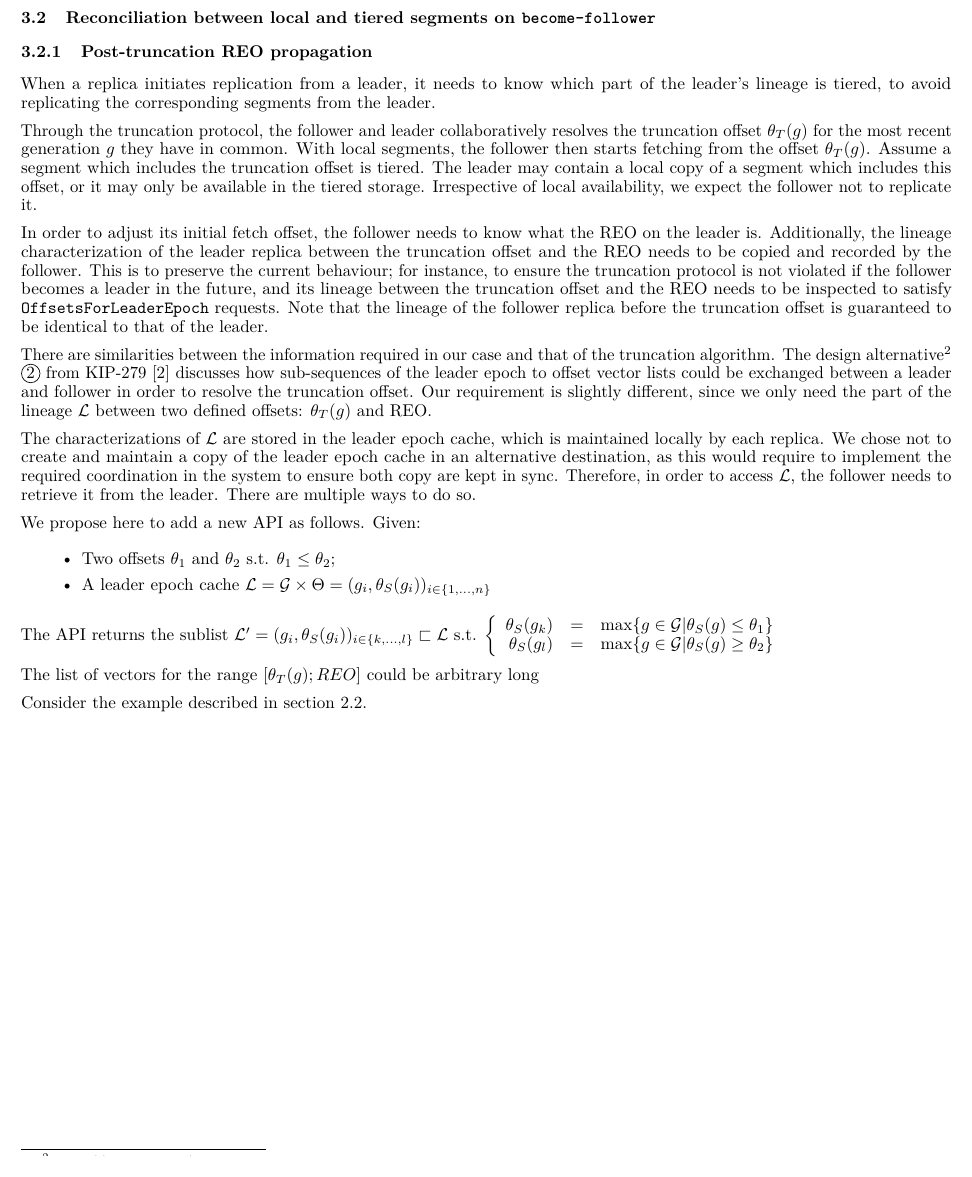
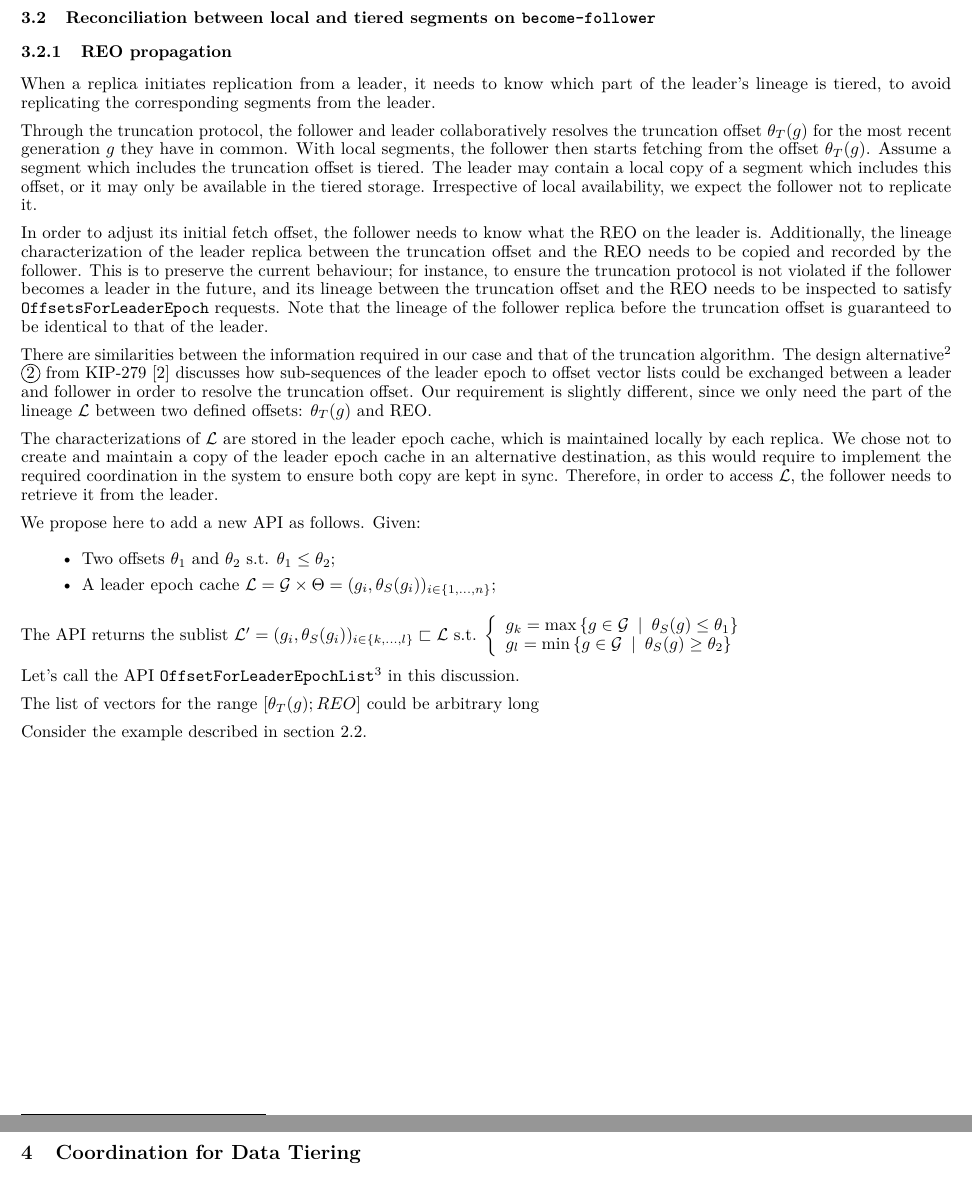
Before and after one commit to Hangleton/kafka-tiered-storage, a LaTeX paper (tiered-storage-replication.tex): part of page 7 of 9 before the commit and two parts of pages 7 and 8 of 10 after it, the two joined at a grey line, cut so that both start at the same text. Compiled offline with pdfLaTeX.

Commit message:
Replica lineage and tiered storage

```diff
--- a/tiered-storage-replication.tex
+++ b/tiered-storage-replication.tex
@@ -194,7 +194,7 @@ An algorithm to resolve the REO (algorithm \ref{alg:reo}) which derived from the
 
 \subsection{Reconciliation between local and tiered segments on \texttt{become-follower}}
 
-\subsubsection{Post-truncation REO propagation}
+\subsubsection{REO propagation}
 
 When a replica initiates replication from a leader, it needs to know which part of the leader's lineage is tiered, to avoid replicating the corresponding segments from the leader.
 
@@ -204,29 +204,33 @@ In order to adjust its initial fetch offset, the follower needs to know what the
 
 There are similarities between the information required in our case and that of the truncation algorithm. The design alternative\footnote{https://tinyurl.com/yatnunsh} \circled{2} from KIP-279 \cite{KIP279} discusses how sub-sequences of the leader epoch to offset vector lists could be exchanged between a leader and follower in order to resolve the truncation offset. Our requirement is slightly different, since we only need the part of the lineage $\mathcal{L}$ between two defined offsets: $\theta_T(g)$ and REO.
 
-The characterizations of $\mathcal{L}$ are stored in the leader epoch cache, which is maintained locally by each replica. We chose not to create and maintain a copy of the leader epoch cache in an alternative destination, as this would require to implement the required coordination in the system to ensure both copy are kept in sync. Therefore, in order to access $\mathcal{L}$, the follower needs to retrieve it from the leader. There are multiple ways to do so.
+The characterizations of $\mathcal{L}$ are stored in the leader epoch cache, which is maintained locally by each replica. We chose not to create and maintain a copy of the leader epoch cache in an alternative destination, as this would require to implement the required coordination in the system to ensure both copy are kept in sync. Therefore, in order to access $\mathcal{L}$, the follower needs to retrieve it from the leader.
 
 We propose here to add a new API as follows. Given:
 
 \begin{itemize}
 \item Two offsets $\theta_1$ and $\theta_2$ s.t. $\theta_1 \leq \theta_2$;
-\item A leader epoch cache $\mathcal{L}=\mathcal{G}\times\Theta=(g_i, \theta_S(g_i))_{i \in \{1,...,n\}}$
+\item A leader epoch cache $\mathcal{L}=\mathcal{G}\times\Theta=(g_i, \theta_S(g_i))_{i \in \{1,...,n\}}$;
 \end{itemize}
 
 The API returns the sublist $\mathcal{L'}=(g_i, \theta_S(g_i))_{i \in \{k,...,l\}} \sqsubset \mathcal{L}$ s.t. $\left\{
-\begin{array}{rcl}
-\theta_S(g_k)&=&\max \{g \in \mathcal{G} | \theta_S(g) \leq \theta_1\}\\
-\theta_S(g_l)&=&\max \{g \in \mathcal{G} | \theta_S(g) \geq \theta_2\}\\
+\begin{array}{l}
+g_k=\max \texttt{} \{g \in \mathcal{G} \texttt{ } | \texttt{ } \theta_S(g) \leq \theta_1\}\\
+g_l=\min \texttt{} \{g \in \mathcal{G} \texttt{ } | \texttt{ } \theta_S(g) \geq \theta_2\}\\
 \end{array}
 \right.$
 
+Let's call the API \texttt{OffsetForLeaderEpochList}\footnote{This is just an example. Alternatively, could an existing API be extended, without incurring a payload penalty in non-tiered scenarios?} in this discussion.
 
-%$\theta_S(g_k) = max \{g \in \mathcal{G} | \theta_S(g) \leq \theta_1\}$ and $\theta_S(g_l) = max \{g \in \mathcal{G} | \theta_S(g) \geq \theta_2\}$.
+
 
 The list of vectors for the range $[\theta_T(g); REO]$ could be arbitrary long
 
 
 Consider the example described in section \ref{lineage_tree}.
+
+\newpage
+\section{Coordination for Data Tiering}
 
 \newpage
 \section{Garbage collection of orphan segments}
```
Also changed, not shown: tiered-storage-replication.tex (8 more changed lines).
